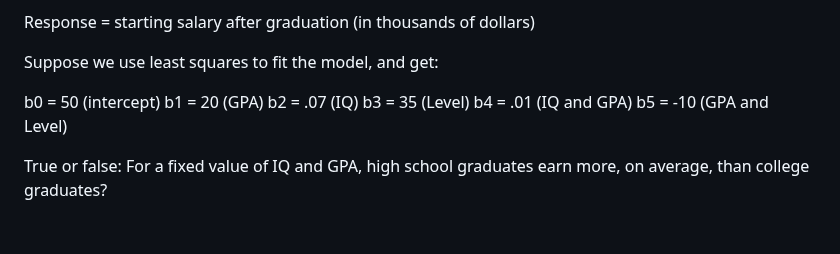
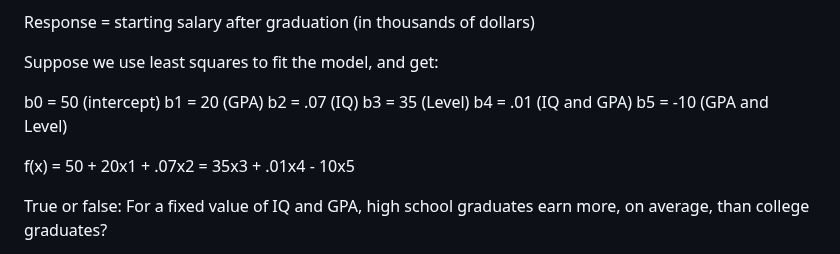
Before and after one commit to wperlichek/ISL, a Markdown page: exercises/ch-3.md, the part around the change. Rendered like a GitHub page; blank space fills up the shorter version.

Commit message:
more work

```diff
--- a/exercises/ch-3.md
+++ b/exercises/ch-3.md
@@ -67,6 +67,8 @@ b3 = 35 (Level)
 b4 = .01 (IQ and GPA)
 b5 = -10 (GPA and Level)
 
+f(x) = 50 + 20x1 + .07x2 = 35x3 + .01x4 - 10x5
+
 True or false:  For a fixed value of IQ and GPA, high school graduates earn
 more, on average, than college graduates?
 
```
